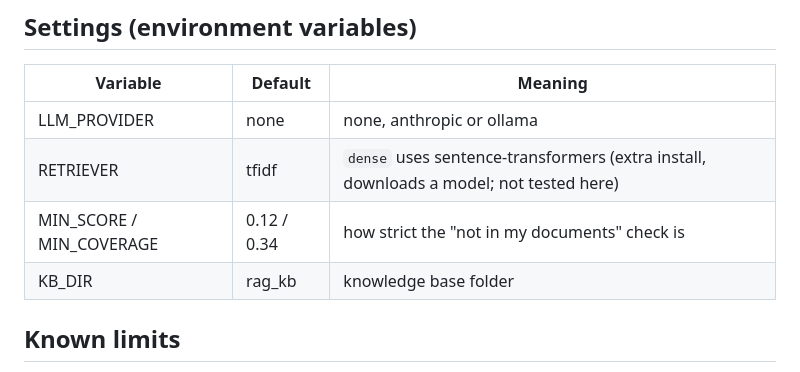
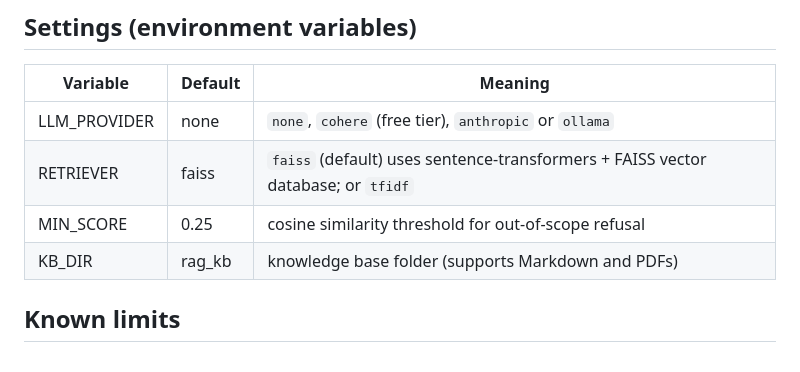
Before and after one commit to srikarpilla/sentry-rag, a Markdown page: README.md, the part around the change. Drawn GitHub-style.

Commit message:
Docs: update configuration settings table for FAISS and Cohere

```diff
--- a/README.md
+++ b/README.md
@@ -72,10 +72,11 @@ Copy the `rag_chat/` and `rag_kb/` folders next to your app. `rag_chat/chat.html
 ## Settings (environment variables)
 | Variable | Default | Meaning |
 |---|---|---|
-| LLM_PROVIDER | none | none, anthropic or ollama |
-| RETRIEVER | tfidf | `dense` uses sentence-transformers (extra install, downloads a model; not tested here) |
-| MIN_SCORE / MIN_COVERAGE | 0.12 / 0.34 | how strict the "not in my documents" check is |
-| KB_DIR | rag_kb | knowledge base folder |
+| LLM_PROVIDER | none | `none`, `cohere` (free tier), `anthropic` or `ollama` |
+| RETRIEVER | faiss | `faiss` (default) uses sentence-transformers + FAISS vector database; or `tfidf` |
+| MIN_SCORE | 0.25 | cosine similarity threshold for out-of-scope refusal |
+| KB_DIR | rag_kb | knowledge base folder (supports Markdown and PDFs) |
+
 
 ## Known limits
 - Keyword retrieval misses questions worded very differently from the documents. The `dense` retriever helps.
```
